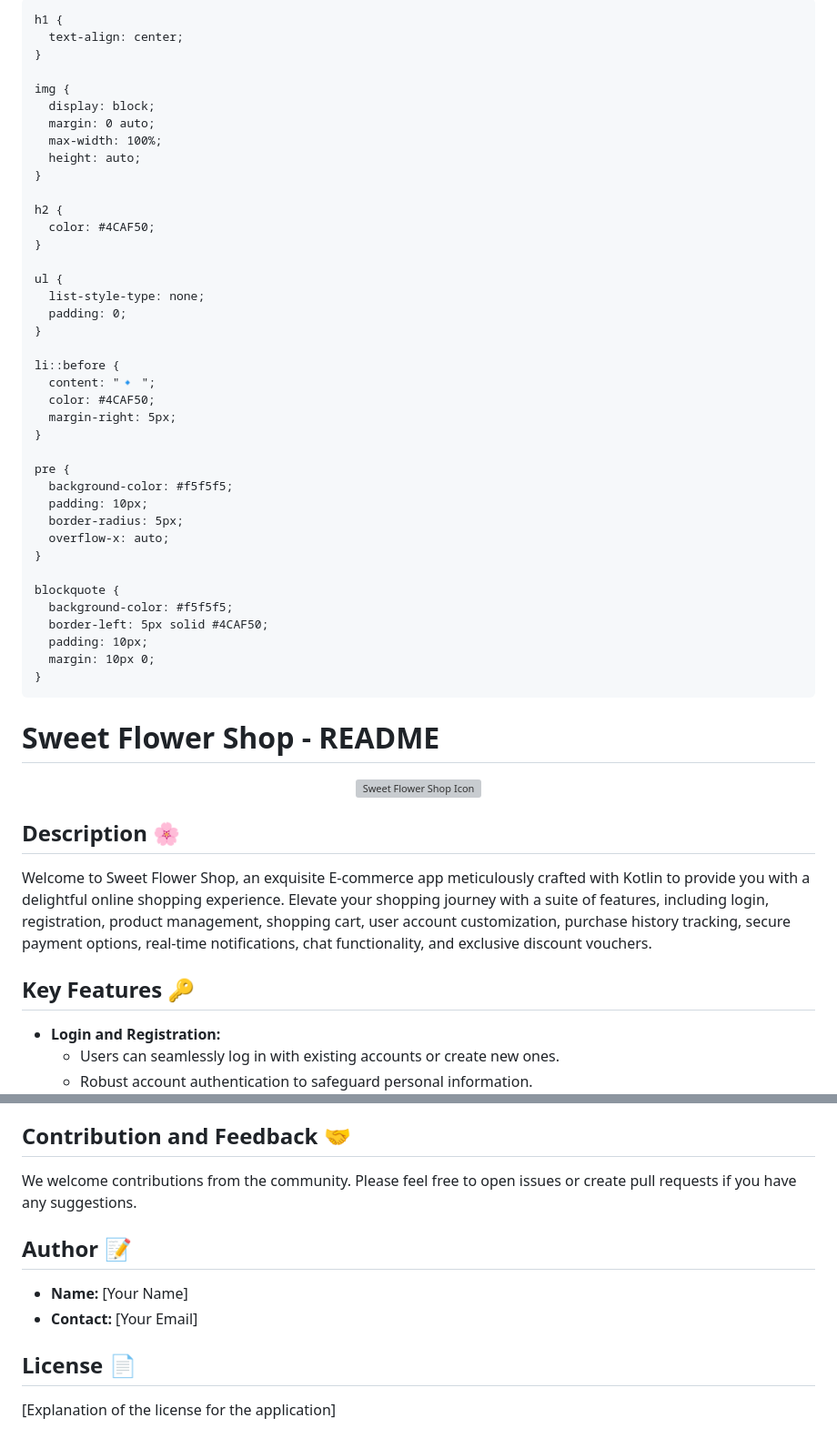
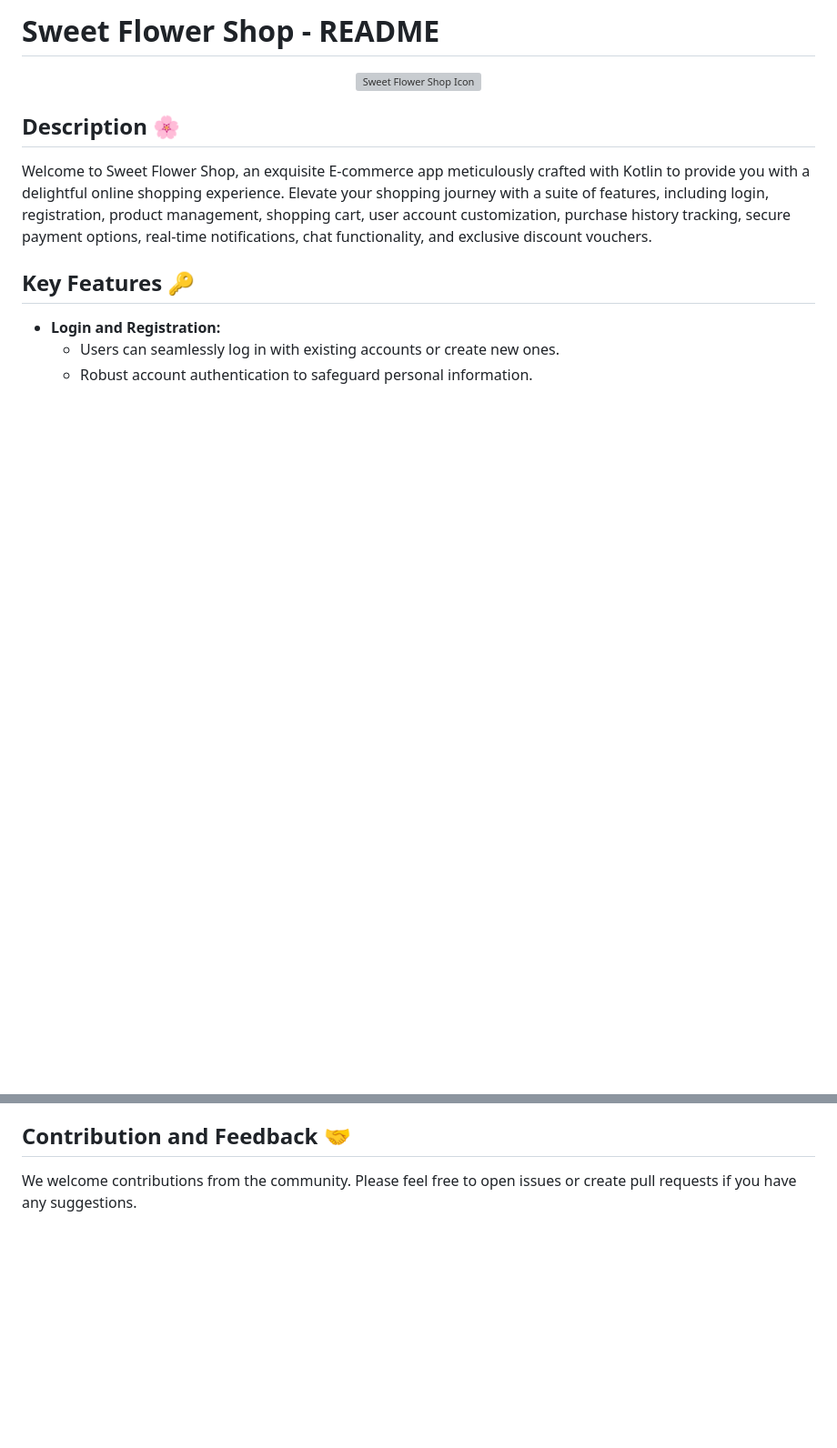
Before and after one commit to trucni2005/flower_shop, a Markdown page: README.md, 2 parts joined by grey strips. Shown at 91% size. Rendered like a GitHub page; blank space fills up the shorter version; grey boxes are pictures that could not be loaded.

```diff
--- a/README.md
+++ b/README.md
@@ -1,62 +1,5 @@
 <!DOCTYPE html>
 <html lang="en">
-
-<head>
-  <meta charset="UTF-8">
-  <meta name="viewport" content="width=device-width, initial-scale=1.0">
-  <title>Sweet Flower Shop - README</title>
-  <style>
-    body {
-      font-family: 'Arial', sans-serif;
-      line-height: 1.6;
-      color: #333;
-      max-width: 800px;
-      margin: auto;
-      padding: 20px;
-    }
-
-    h1 {
-      text-align: center;
-    }
-
-    img {
-      display: block;
-      margin: 0 auto;
-      max-width: 100%;
-      height: auto;
-    }
-
-    h2 {
-      color: #4CAF50;
-    }
-
-    ul {
-      list-style-type: none;
-      padding: 0;
-    }
-
-    li::before {
-      content: "🔹 ";
-      color: #4CAF50;
-      margin-right: 5px;
-    }
-
-    pre {
-      background-color: #f5f5f5;
-      padding: 10px;
-      border-radius: 5px;
-      overflow-x: auto;
-    }
-
-    blockquote {
-      background-color: #f5f5f5;
-      border-left: 5px solid #4CAF50;
-      padding: 10px;
-      margin: 10px 0;
-    }
-  </style>
-</head>
-
 <body>
 
   <h1>Sweet Flower Shop - README</h1>
@@ -147,20 +90,6 @@
 
   <h2>Contribution and Feedback 🤝</h2>
   <p>We welcome contributions from the community. Please feel free to open issues or create pull requests if you have any suggestions.</p>
-
-  <h2>Author 📝</h2>
-  <ul>
-    <li>
-      <strong>Name:</strong> [Your Name]
-    </li>
-    <li>
-      <strong>Contact:</strong> [Your Email]
-    </li>
-  </ul>
-
-  <h2>License 📄</h2>
-  <p>[Explanation of the license for the application]</p>
-
 </body>
 
 </html>
```
